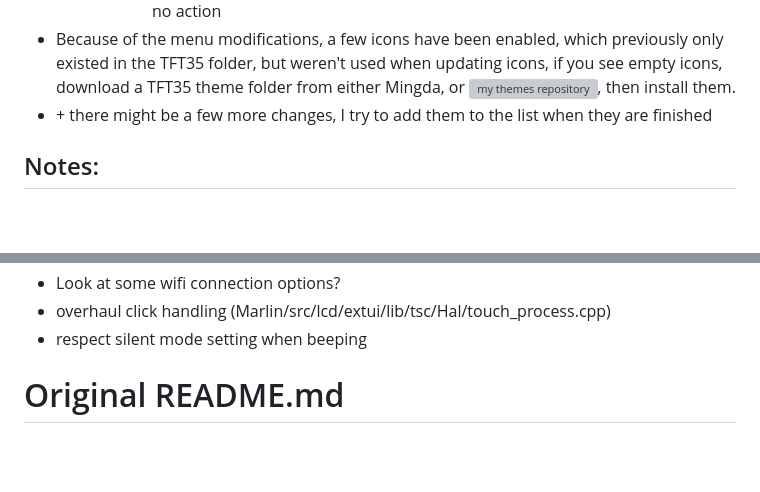
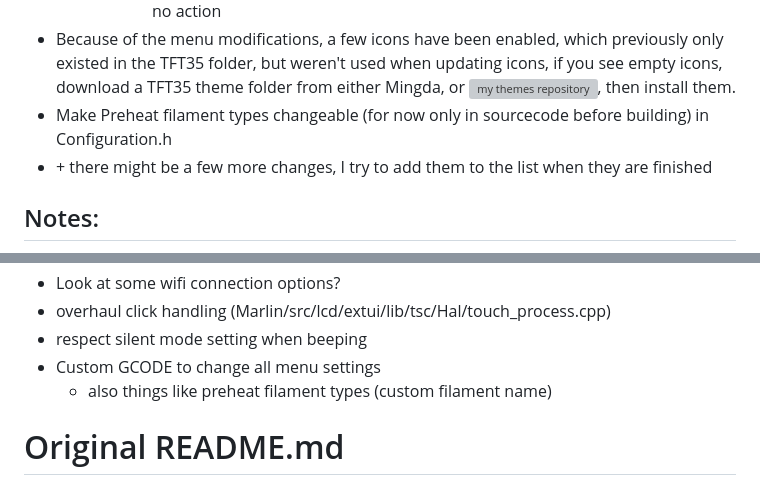
Before and after one commit to JustLeader69420/mmx-marlin-custom, a Markdown page: README.md, 2 parts joined by grey strips. GitHub-like rendering; blank space fills up the shorter version; grey boxes are pictures that could not be loaded.

```diff
--- a/README.md
+++ b/README.md
@@ -24,6 +24,7 @@ These are my edits of the MMX firmware, enjoy.
      - might be a little buggy
        - I believe that at the moment the machine crashes and reboots when there is no action
  - Because of the menu modifications, a few icons have been enabled, which previously only existed in the TFT35 folder, but weren't used when updating icons, if you see empty icons, download a TFT35 theme folder from either Mingda, or ![my themes repository](https://git.justleader.eu/justleader/mmx-marlin-themes), then install them.
+ - Make Preheat filament types changeable (for now only in sourcecode before building) in Configuration.h
  - \+ there might be a few more changes, I try to add them to the list when they are finished
 
 ## Notes:
@@ -98,6 +99,8 @@ These are my edits of the MMX firmware, enjoy.
  - Look at some wifi connection options?
  - overhaul click handling (Marlin/src/lcd/extui/lib/tsc/Hal/touch_process.cpp)
  - respect silent mode setting when beeping
+ - Custom GCODE to change all menu settings
+   - also things like preheat filament types (custom filament name)
 
 
 # Original README.md
```
